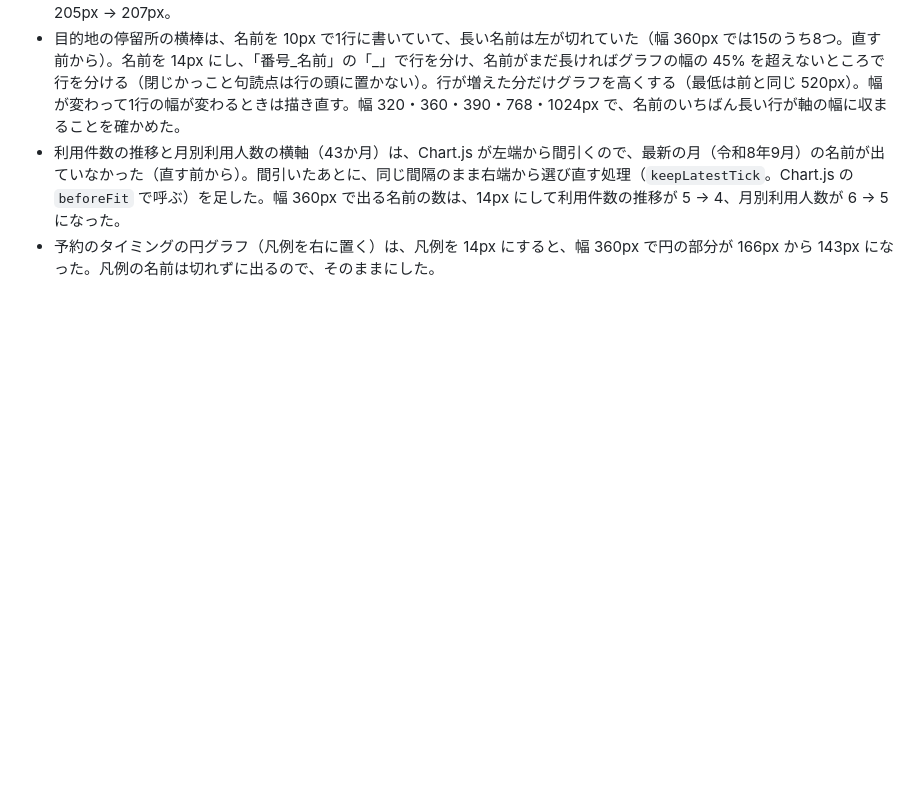
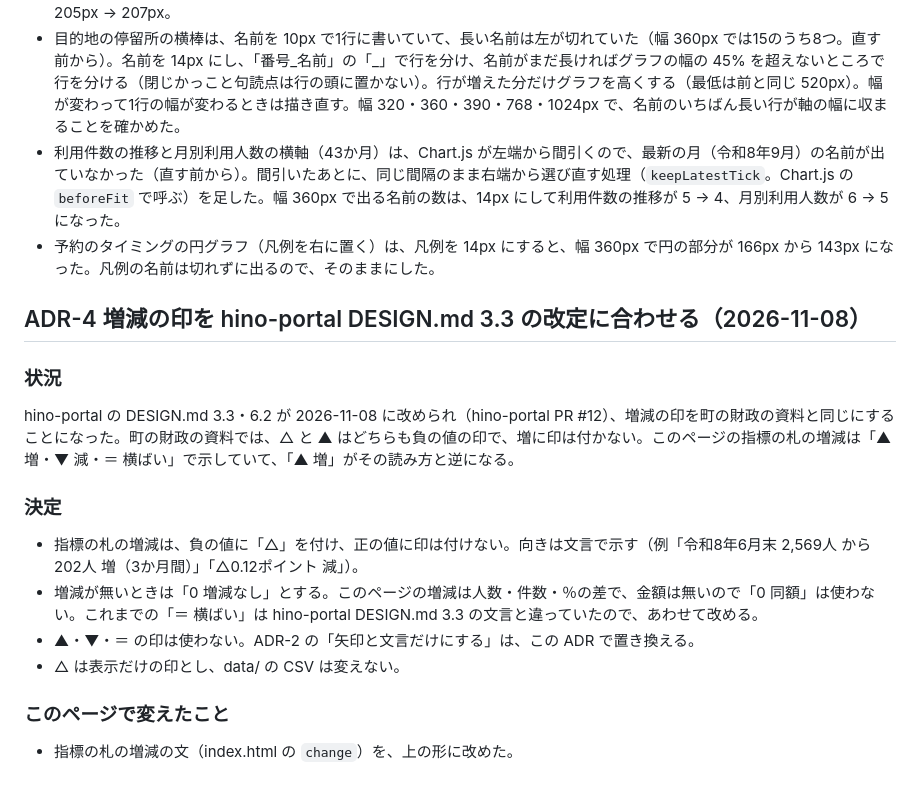
Before and after one commit to kken78/choisoko-hino-dashboard, a Markdown page: DESIGN.md, the part around the change. Rendered like a GitHub page; blank space fills up the shorter version.

Commit message:
DESIGN.md に ADR-4 を足す（増減の印を hino-portal DESIGN.md 3.3 の改定に合わせ、負の値に △、正に印なし、向きは文言にする）

```diff
--- a/DESIGN.md
+++ b/DESIGN.md
@@ -70,3 +70,20 @@ hino-portal の DESIGN.md 9.2 の段階2で、色と向きの決まり（3章）
 - 目的地の停留所の横棒は、名前を 10px で1行に書いていて、長い名前は左が切れていた（幅 360px では15のうち8つ。直す前から）。名前を 14px にし、「番号_名前」の「_」で行を分け、名前がまだ長ければグラフの幅の 45% を超えないところで行を分ける（閉じかっこと句読点は行の頭に置かない）。行が増えた分だけグラフを高くする（最低は前と同じ 520px）。幅が変わって1行の幅が変わるときは描き直す。幅 320・360・390・768・1024px で、名前のいちばん長い行が軸の幅に収まることを確かめた。
 - 利用件数の推移と月別利用人数の横軸（43か月）は、Chart.js が左端から間引くので、最新の月（令和8年9月）の名前が出ていなかった（直す前から）。間引いたあとに、同じ間隔のまま右端から選び直す処理（`keepLatestTick`。Chart.js の `beforeFit` で呼ぶ）を足した。幅 360px で出る名前の数は、14px にして利用件数の推移が 5 → 4、月別利用人数が 6 → 5 になった。
 - 予約のタイミングの円グラフ（凡例を右に置く）は、凡例を 14px にすると、幅 360px で円の部分が 166px から 143px になった。凡例の名前は切れずに出るので、そのままにした。
+
+## ADR-4 増減の印を hino-portal DESIGN.md 3.3 の改定に合わせる（2026-11-08）
+
+### 状況
+
+hino-portal の DESIGN.md 3.3・6.2 が 2026-11-08 に改められ（hino-portal PR #12）、増減の印を町の財政の資料と同じにすることになった。町の財政の資料では、△ と ▲ はどちらも負の値の印で、増に印は付かない。このページの指標の札の増減は「▲ 増・▼ 減・＝ 横ばい」で示していて、「▲ 増」がその読み方と逆になる。
+
+### 決定
+
+- 指標の札の増減は、負の値に「△」を付け、正の値に印は付けない。向きは文言で示す（例「令和8年6月末 2,569人 から 202人 増（3か月間）」「△0.12ポイント 減」）。
+- 増減が無いときは「0 増減なし」とする。このページの増減は人数・件数・％の差で、金額は無いので「0 同額」は使わない。これまでの「＝ 横ばい」は hino-portal DESIGN.md 3.3 の文言と違っていたので、あわせて改める。
+- ▲・▼・＝ の印は使わない。ADR-2 の「矢印と文言だけにする」は、この ADR で置き換える。
+- △ は表示だけの印とし、data/ の CSV は変えない。
+
+### このページで変えたこと
+
+- 指標の札の増減の文（index.html の `change`）を、上の形に改めた。
```
